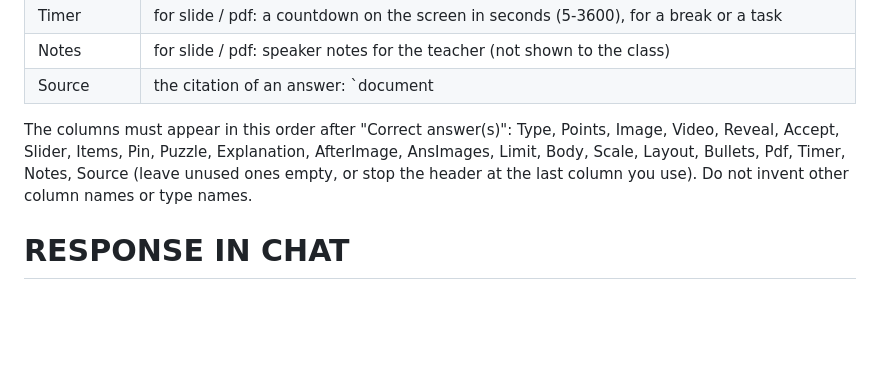
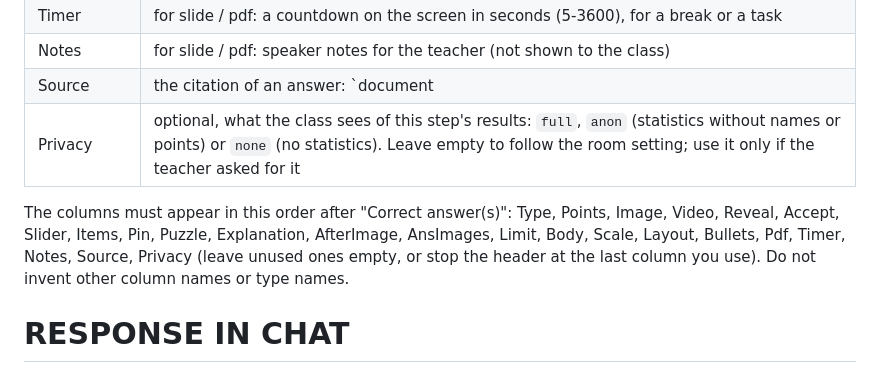
Before and after one commit to tikshuvccna/quiz-games, a Markdown page: docs/CLAUDE_PROJECT_INSTRUCTIONS.md, the part around the change. GitHub-like rendering; blank space fills up the shorter version.

Commit message:
Claude Project instructions: the Privacy column

```diff
--- a/docs/CLAUDE_PROJECT_INSTRUCTIONS.md
+++ b/docs/CLAUDE_PROJECT_INSTRUCTIONS.md
@@ -339,8 +339,9 @@ Add these AFTER the "Correct answer(s)" column, never before or between Kahoot's
 | Timer | for slide / pdf: a countdown on the screen in seconds (5-3600), for a break or a task |
 | Notes | for slide / pdf: speaker notes for the teacher (not shown to the class) |
 | Source | the citation of an answer: `document|page or section|short quote` |
+| Privacy | optional, what the class sees of this step's results: `full`, `anon` (statistics without names or points) or `none` (no statistics). Leave empty to follow the room setting; use it only if the teacher asked for it |
 
-The columns must appear in this order after "Correct answer(s)": Type, Points, Image, Video, Reveal, Accept, Slider, Items, Pin, Puzzle, Explanation, AfterImage, AnsImages, Limit, Body, Scale, Layout, Bullets, Pdf, Timer, Notes, Source (leave unused ones empty, or stop the header at the last column you use). Do not invent other column names or type names.
+The columns must appear in this order after "Correct answer(s)": Type, Points, Image, Video, Reveal, Accept, Slider, Items, Pin, Puzzle, Explanation, AfterImage, AnsImages, Limit, Body, Scale, Layout, Bullets, Pdf, Timer, Notes, Source, Privacy (leave unused ones empty, or stop the header at the last column you use). Do not invent other column names or type names.
 
 # RESPONSE IN CHAT
 Keep it short:
```
